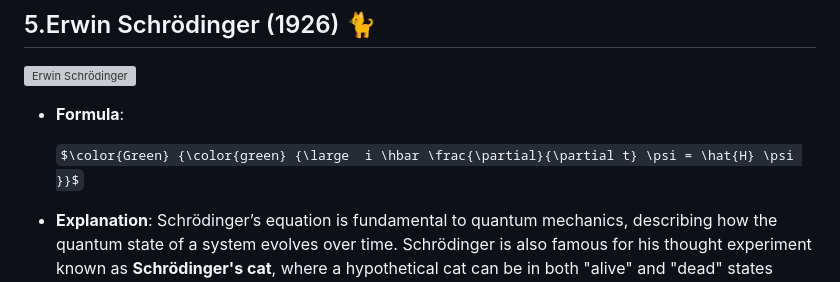
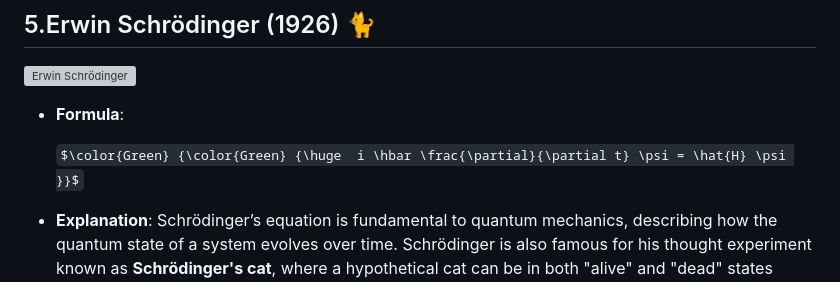
Before and after one commit to Quantum-Software-Development/demo-repository, a Markdown page: README.md, the part around the change. GitHub-like rendering; some formulas as TeX source; grey boxes are pictures that could not be loaded.

Commit message:
Update README.md
Signed-off-by: Fabiana 🚀  Campanari <fabicampanari@gmail.com>

```diff
--- a/README.md
+++ b/README.md
@@ -56,7 +56,7 @@ A tribute to some of the brightest minds who have shaped the field of quantum co
 
    - **Formula**:
 
-     $\color{Green} {\color{green} {\large  i \hbar \frac{\partial}{\partial t} \psi = \hat{H} \psi }}$
+     $\color{Green} {\color{Green} {\huge  i \hbar \frac{\partial}{\partial t} \psi = \hat{H} \psi }}$
 
    - **Explanation**: Schrödinger’s equation is fundamental to quantum mechanics, describing how the quantum state of a system evolves over time. Schrödinger is also famous for his thought experiment known as **Schrödinger's cat**, where a hypothetical cat can be in both "alive" and "dead" states simultaneously until observed. This experiment illustrates the concept of quantum superposition and highlights the paradoxes in interpreting quantum mechanics.
 
```
